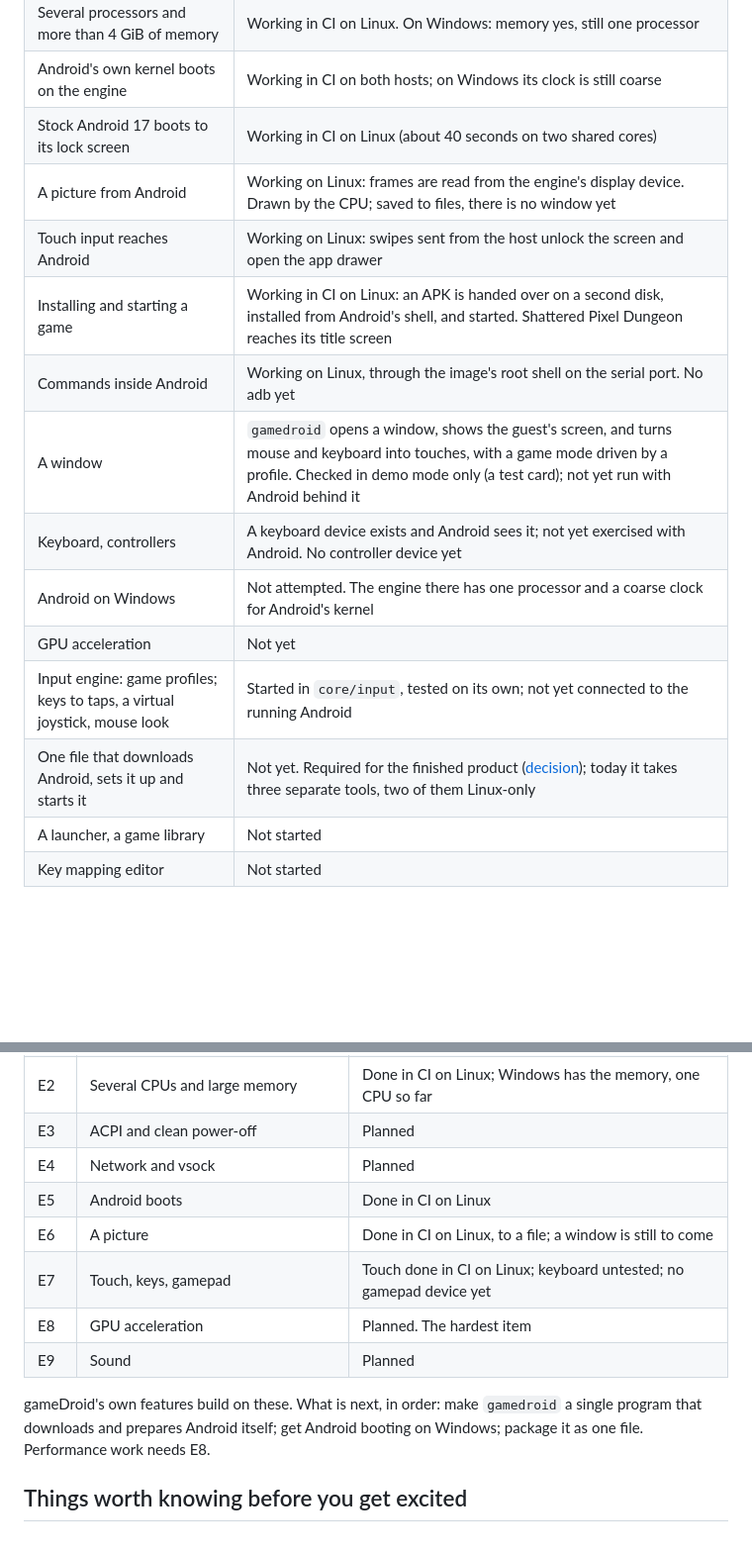
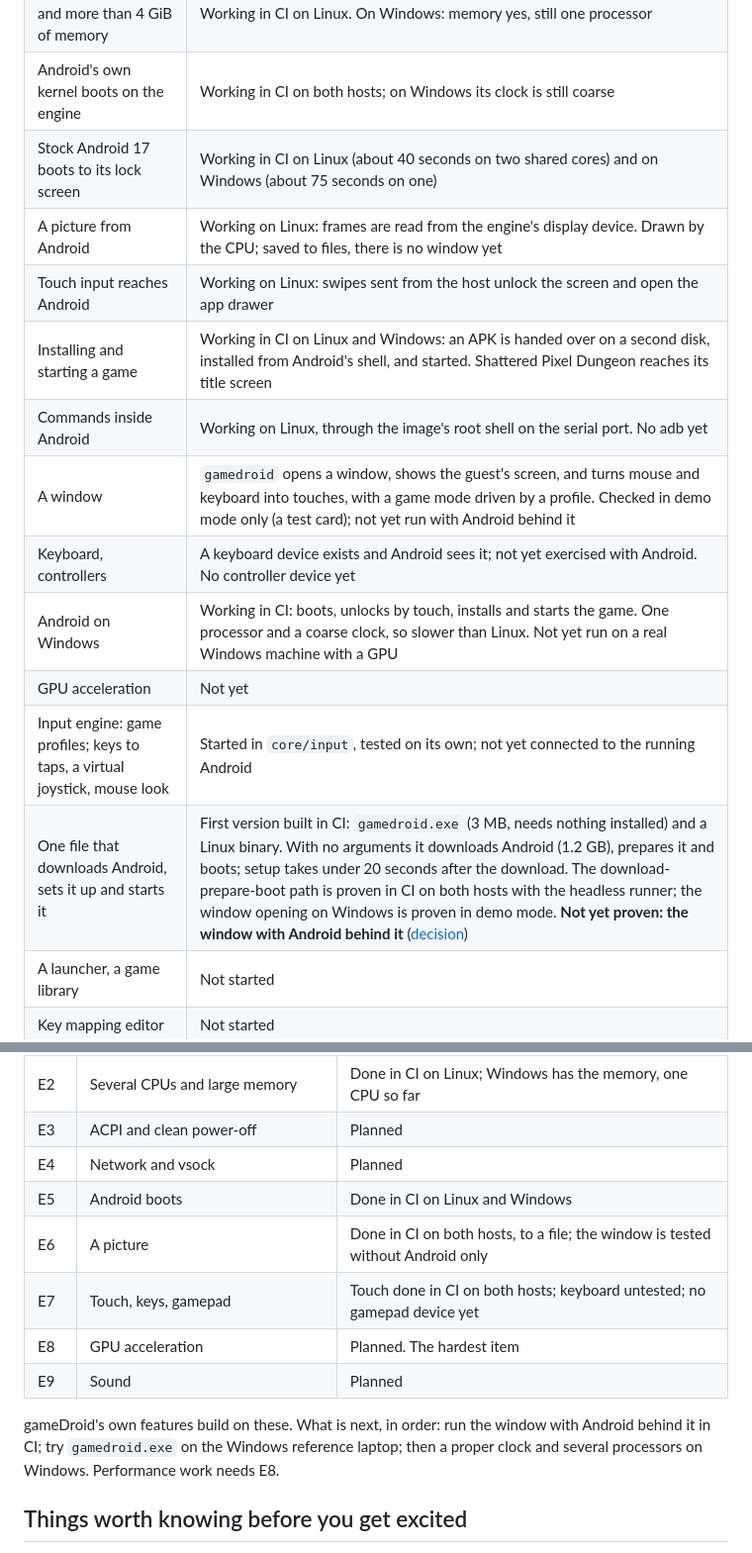
Before and after one commit to inputloop/gameDroid, a Markdown page: README.md, 2 parts joined by grey strips. Shown at 99% size. Drawn GitHub-style; blank space fills up the shorter version.

```diff
--- a/README.md
+++ b/README.md
@@ -28,17 +28,17 @@ device in CI. More below.*
 | Engine has a PCI bus and a virtio disk | Working in CI on both hosts |
 | Several processors and more than 4 GiB of memory | Working in CI on Linux. On Windows: memory yes, still one processor |
 | Android's own kernel boots on the engine | Working in CI on both hosts; on Windows its clock is still coarse |
-| Stock Android 17 boots to its lock screen | Working in CI on Linux (about 40 seconds on two shared cores) |
+| Stock Android 17 boots to its lock screen | Working in CI on Linux (about 40 seconds on two shared cores) and on Windows (about 75 seconds on one) |
 | A picture from Android | Working on Linux: frames are read from the engine's display device. Drawn by the CPU; saved to files, there is no window yet |
 | Touch input reaches Android | Working on Linux: swipes sent from the host unlock the screen and open the app drawer |
-| Installing and starting a game | Working in CI on Linux: an APK is handed over on a second disk, installed from Android's shell, and started. Shattered Pixel Dungeon reaches its title screen |
+| Installing and starting a game | Working in CI on Linux and Windows: an APK is handed over on a second disk, installed from Android's shell, and started. Shattered Pixel Dungeon reaches its title screen |
 | Commands inside Android | Working on Linux, through the image's root shell on the serial port. No adb yet |
 | A window | `gamedroid` opens a window, shows the guest's screen, and turns mouse and keyboard into touches, with a game mode driven by a profile. Checked in demo mode only (a test card); not yet run with Android behind it |
 | Keyboard, controllers | A keyboard device exists and Android sees it; not yet exercised with Android. No controller device yet |
-| Android on Windows | Not attempted. The engine there has one processor and a coarse clock for Android's kernel |
+| Android on Windows | Working in CI: boots, unlocks by touch, installs and starts the game. One processor and a coarse clock, so slower than Linux. Not yet run on a real Windows machine with a GPU |
 | GPU acceleration | Not yet |
 | Input engine: game profiles; keys to taps, a virtual joystick, mouse look | Started in `core/input`, tested on its own; not yet connected to the running Android |
-| One file that downloads Android, sets it up and starts it | Not yet. Required for the finished product ([decision](docs/adr/0002-single-file.md)); today it takes three separate tools, two of them Linux-only |
+| One file that downloads Android, sets it up and starts it | First version built in CI: `gamedroid.exe` (3 MB, needs nothing installed) and a Linux binary. With no arguments it downloads Android (1.2 GB), prepares it and boots; setup takes under 20 seconds after the download. The download-prepare-boot path is proven in CI on both hosts with the headless runner; the window opening on Windows is proven in demo mode. **Not yet proven: the window with Android behind it** ([decision](docs/adr/0002-single-file.md)) |
 | A launcher, a game library | Not started |
 | Key mapping editor | Not started |
 
@@ -156,15 +164,16 @@ Engine milestones, from [docs/engine/ROADMAP.md](docs/engine/ROADMAP.md):
 | E2 | Several CPUs and large memory | Done in CI on Linux; Windows has the memory, one CPU so far |
 | E3 | ACPI and clean power-off | Planned |
 | E4 | Network and vsock | Planned |
-| E5 | Android boots | Done in CI on Linux |
-| E6 | A picture | Done in CI on Linux, to a file; a window is still to come |
-| E7 | Touch, keys, gamepad | Touch done in CI on Linux; keyboard untested; no gamepad device yet |
+| E5 | Android boots | Done in CI on Linux and Windows |
+| E6 | A picture | Done in CI on both hosts, to a file; the window is tested without Android only |
+| E7 | Touch, keys, gamepad | Touch done in CI on both hosts; keyboard untested; no gamepad device yet |
 | E8 | GPU acceleration | Planned. The hardest item |
 | E9 | Sound | Planned |
 
-gameDroid's own features build on these. What is next, in order: make
-`gamedroid` a single program that downloads and prepares Android itself; get
-Android booting on Windows; package it as one file. Performance work needs E8.
+gameDroid's own features build on these. What is next, in order: run the
+window with Android behind it in CI; try `gamedroid.exe` on the Windows
+reference laptop; then a proper clock and several processors on Windows.
+Performance work needs E8.
 
 ## Things worth knowing before you get excited
 
```
Also changed, not shown: other parts of README.md (+25 -5 lines), docs/adr/0002-single-file.md (+33 -0 lines), docs/screenshots/android-windows-game.png (added), docs/screenshots/android-windows-lock.png (added).
